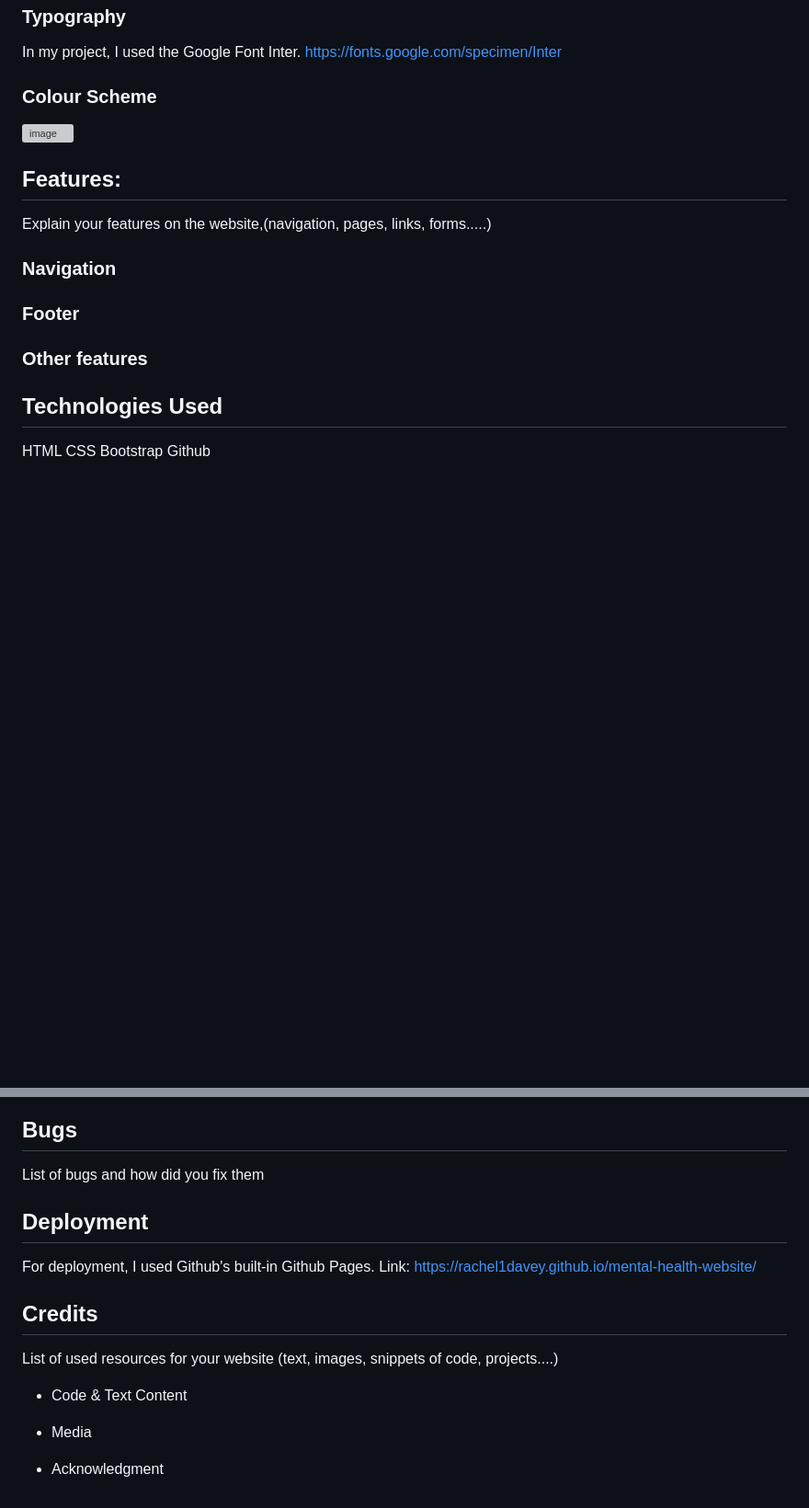
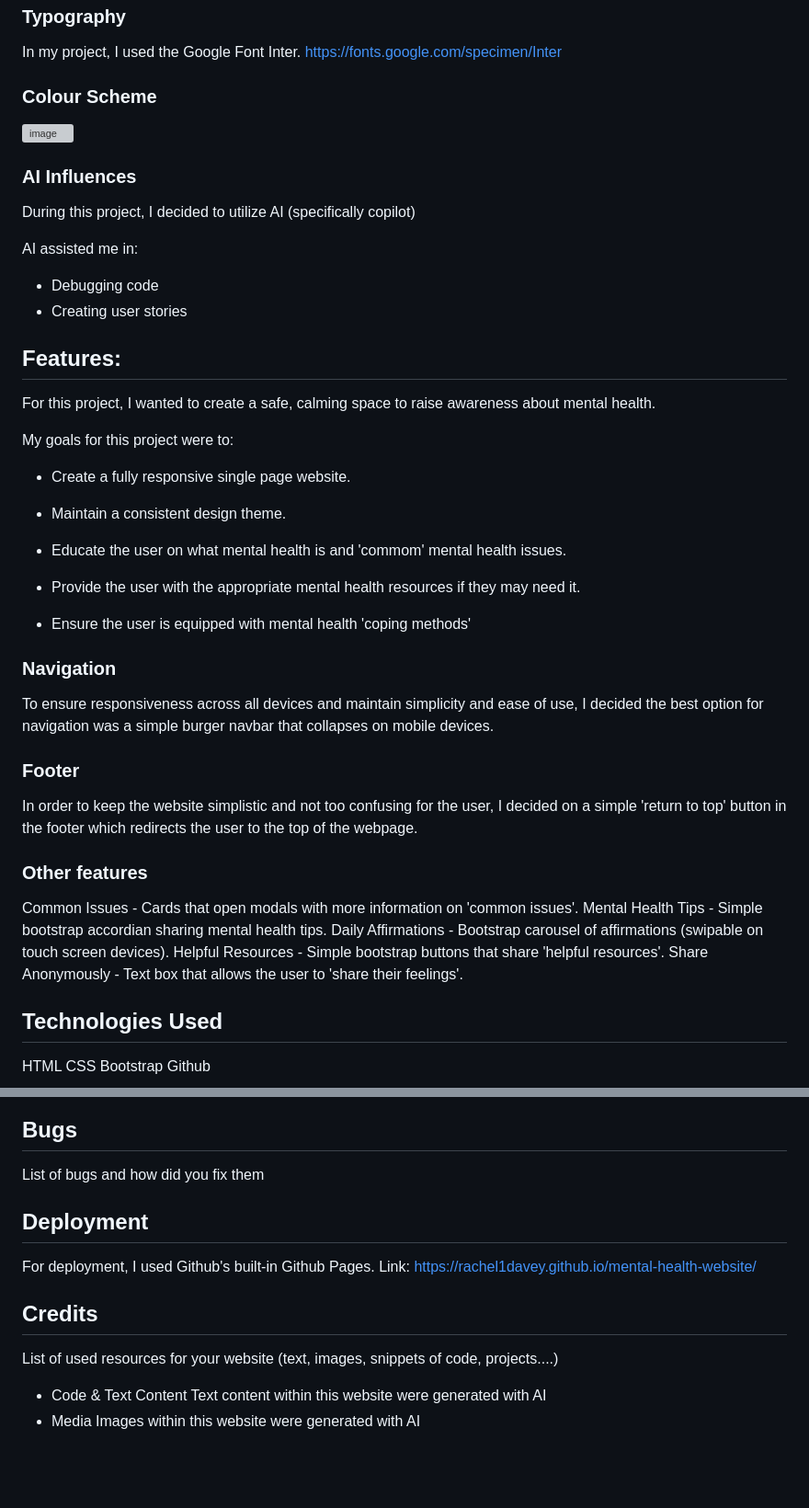
Before and after one commit to rachel1davey/mental-health-website, a Markdown page: README.md, 2 parts joined by grey strips. Shown: that part at 92% size. Rendered like a GitHub page; blank space fills up the shorter version; grey boxes are pictures that could not be loaded.

```diff
--- a/README.md
+++ b/README.md
@@ -53,11 +53,37 @@ https://fonts.google.com/specimen/Inter
 ### Colour Scheme
 <img width="1600" height="1200" alt="image" src="https://github.com/user-attachments/assets/888386be-b0b3-466f-b507-bc47f455e506" />
 
+### AI Influences
+During this project, I decided to utilize AI (specifically copilot)
+
+AI assisted me in:
+- Debugging code
+- Creating user stories
+
 ## Features:
-Explain your features on the website,(navigation, pages, links, forms.....)
+For this project, I wanted to create a safe, calming space to raise awareness about mental health.
+
+My goals for this project were to:
+
+- Create a fully responsive single page website.
+- Maintain a consistent design theme.
+
+- Educate the user on what mental health is and 'commom' mental health issues.
+- Provide the user with the appropriate mental health resources if they may need it.
+- Ensure the user is equipped with mental health 'coping methods'
+
 ### Navigation
+To ensure responsiveness across all devices and maintain simplicity and ease of use, I decided the best option for navigation was a simple burger navbar that collapses on mobile devices.
 ### Footer
+In order to keep the website simplistic and not too confusing for the user, I decided on a simple 'return to top' button in the footer
+which redirects the user to the top of the webpage.
 ### Other features
+Common Issues - Cards that open modals with more information on 'common issues'.
+Mental Health Tips - Simple bootstrap accordian sharing mental health tips.
+Daily Affirmations - Bootstrap carousel of affirmations (swipable on touch screen devices).
+Helpful Resources - Simple bootstrap buttons that share 'helpful resources'.
+Share Anonymously - Text box that allows the user to 'share their feelings'.
+
 ## Technologies Used
 HTML
 CSS
@@ -82,6 +108,7 @@ paste here you user story | what is visible to the user and what action they sho
 ## Bugs
 List of bugs and how did you fix them
 
+
 ## Deployment
 For deployment, I used Github's built-in Github Pages.
 Link: https://rachel1davey.github.io/mental-health-website/
@@ -89,7 +116,6 @@ Link: https://rachel1davey.github.io/mental-health-website/
 ## Credits
 List of used resources for your website (text, images, snippets of code, projects....)
   - Code & Text Content
-
+    Text content within this website were generated with AI
   - Media
-
-  - Acknowledgment
+  Images within this website were generated with AI
```
